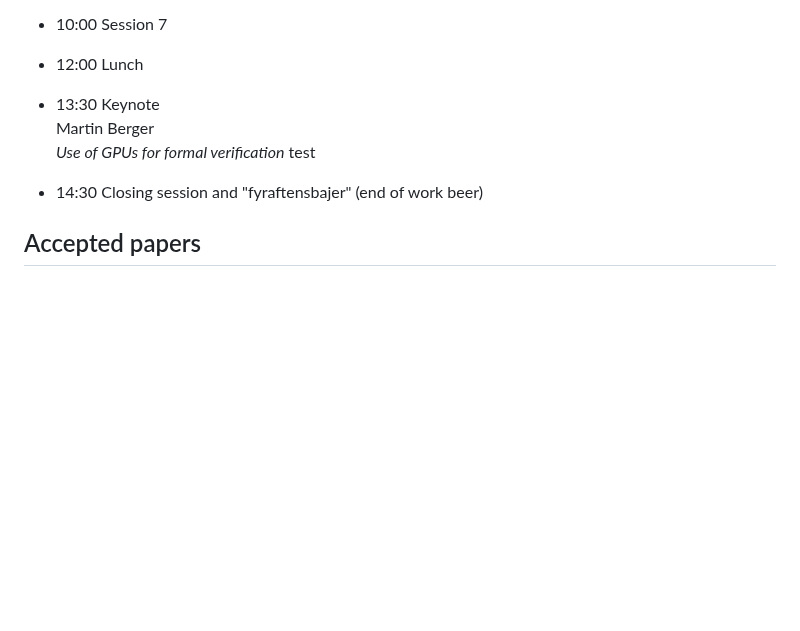
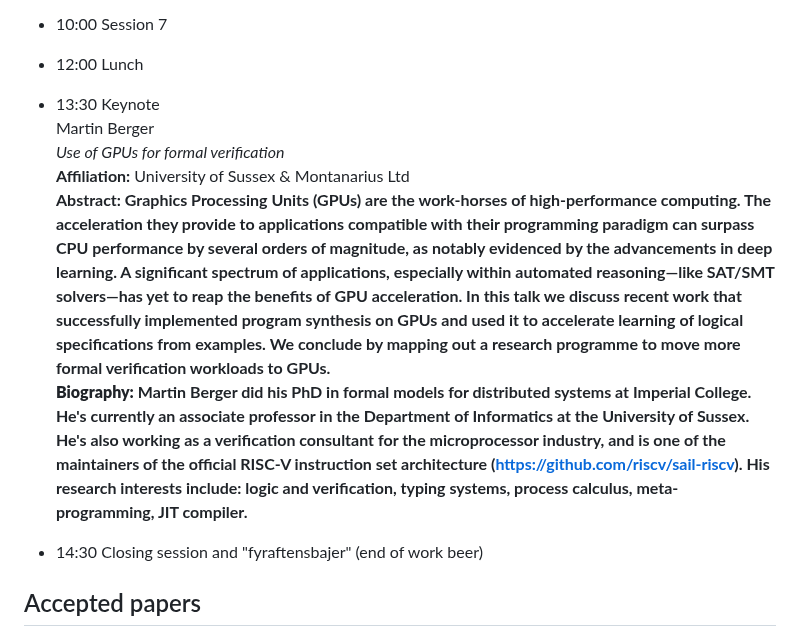
Before and after one commit to NWPT24/nwpt24.github.io, a Markdown page: program.md, the part around the change. Rendered like a GitHub page; blank space fills up the shorter version.

```diff
--- a/program.md
+++ b/program.md
@@ -49,7 +49,10 @@ Auditorium A
 * 13:30 Keynote<br>
   Martin Berger<br>
   <span href="#" onclick="toggleNext(this);" style="text-decoration: underline;color: blue;" >_Use of GPUs for formal verification_</span>
-  <span style="display: none;">test</span>
+  <span style="display: none;"><br><b>Affiliation:</b> University of Sussex & Montanarius Ltd<br>
+  <b>Abstract: Graphics Processing Units (GPUs) are the work-horses of high-performance computing. The acceleration they provide to applications compatible with their programming paradigm can surpass CPU performance by several orders of magnitude, as notably evidenced by the advancements in deep learning. A significant spectrum of applications, especially within automated reasoning—like SAT/SMT solvers—has yet to reap the benefits of GPU acceleration.  In this talk we discuss recent work that successfully implemented program synthesis on GPUs and used it to accelerate learning of logical specifications from examples.  We conclude by mapping out a research programme to move more formal verification workloads to GPUs.<br>
+  <b>Biography:</b> Martin Berger did his PhD in formal models for distributed systems at Imperial College. He's currently an associate professor in the Department of Informatics at the University of Sussex.  He's also working as a verification consultant for the microprocessor industry, and is one of the maintainers of the official RISC-V instruction set architecture (<a href="https://github.com/riscv/sail-riscv" target="_blank">https://github.com/riscv/sail-riscv</a>).  His research interests include: logic and verification, typing systems, process calculus, meta-programming, JIT compiler.
+</b></span>
 
 * 14:30 Closing session and "fyraftensbajer" (end of work beer)
 
```
